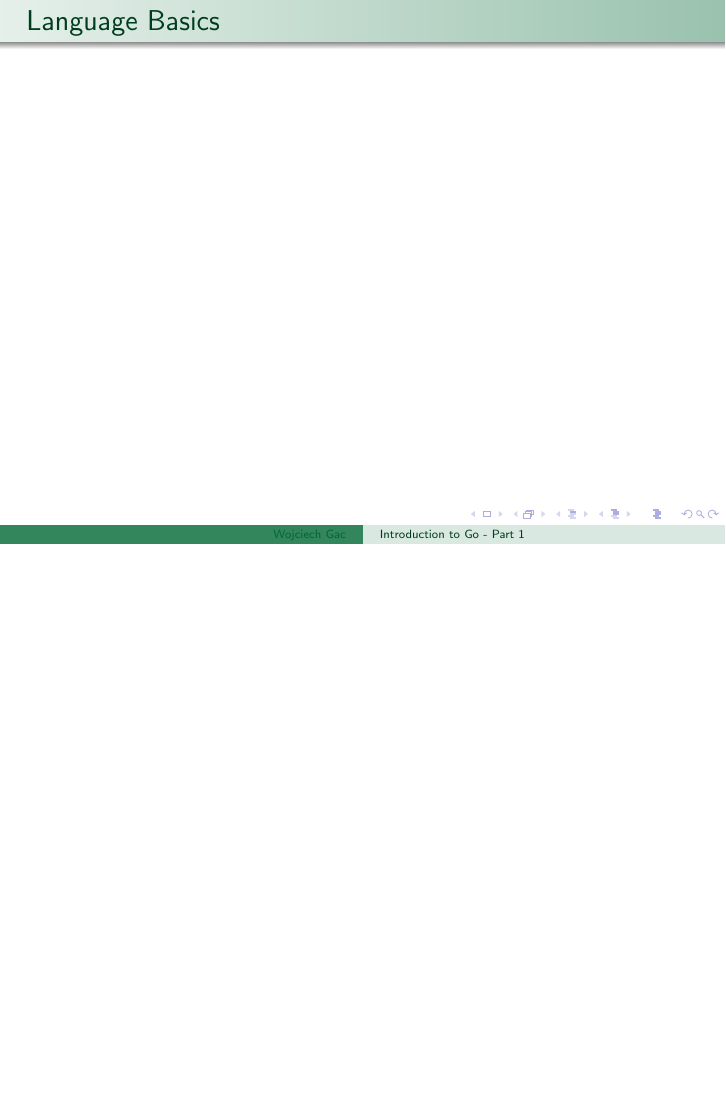
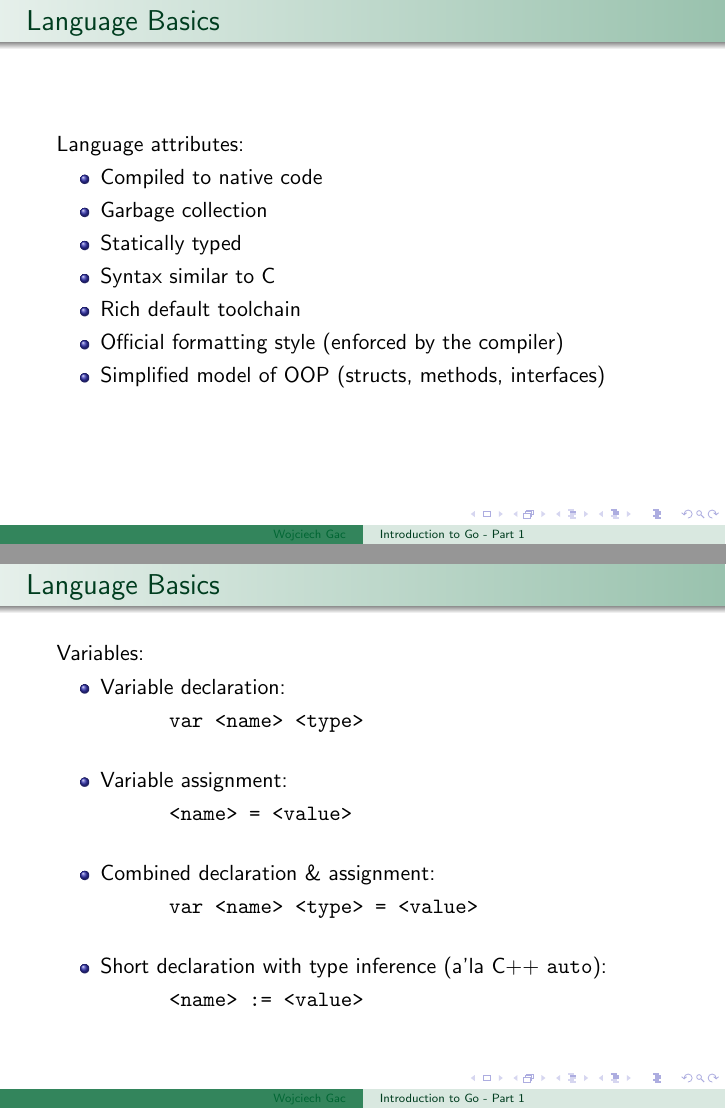
Before and after one commit to wogac/slides, LaTeX slides (go-introduction-part-1/go-introduction-part-1.tex): page 43 of 43 before the commit and pages 50 and 56 of 68 after it, the two joined at a grey line, the shorter picture padded with empty space. Compiled offline with pdfLaTeX.

Commit message:
Add data types

```diff
--- a/go-introduction-part-1/go-introduction-part-1.tex
+++ b/go-introduction-part-1/go-introduction-part-1.tex
@@ -164,4 +162,51 @@
 \end{frame}
 
 \begin{frame}{Language Basics}
+  \pause
+  Language attributes:
+  \begin{itemize}
+    \pause
+  \item Compiled to native code
+    \pause
+  \item Garbage collection
+    \pause
+  \item Statically typed
+    \pause
+  \item Syntax similar to C
+    \pause
+  \item Rich default toolchain
+    \pause
+  \item Official formatting style (enforced by the compiler)
+    \pause
+  \item Simplified model of OOP (structs, methods, interfaces)
+  \end{itemize}
+\end{frame}
 
+\begin{frame}[fragile]{Language Basics}
+  \pause
+  Variables:
+  \pause
+  \begin{itemize}
+  \item Variable declaration:
+    \begin{semiverbatim}
+      var <name> <type>
+    \end{semiverbatim}
+    \pause
+  \item Variable assignment:
+    \begin{semiverbatim}
+      <name> = <value>
+    \end{semiverbatim}
+    \pause
+  \item Combined declaration \& assignment:
+    \begin{semiverbatim}
+      var <name> <type> = <value>
+    \end{semiverbatim}
+    \pause
+  \item Short declaration with type inference (a'la C++ \texttt{auto}):
+    \begin{semiverbatim}
+      <name> := <value>
+    \end{semiverbatim}
+  \end{itemize}
+\end{frame}
+
+\begin{frame}{Language Basics}
@@ -167,0 +249 @@
+\begin{frame}[fragile]{Language Basics}
```
Also changed, not shown: go-introduction-part-1/go-introduction-part-1.tex (49 more changed lines).
